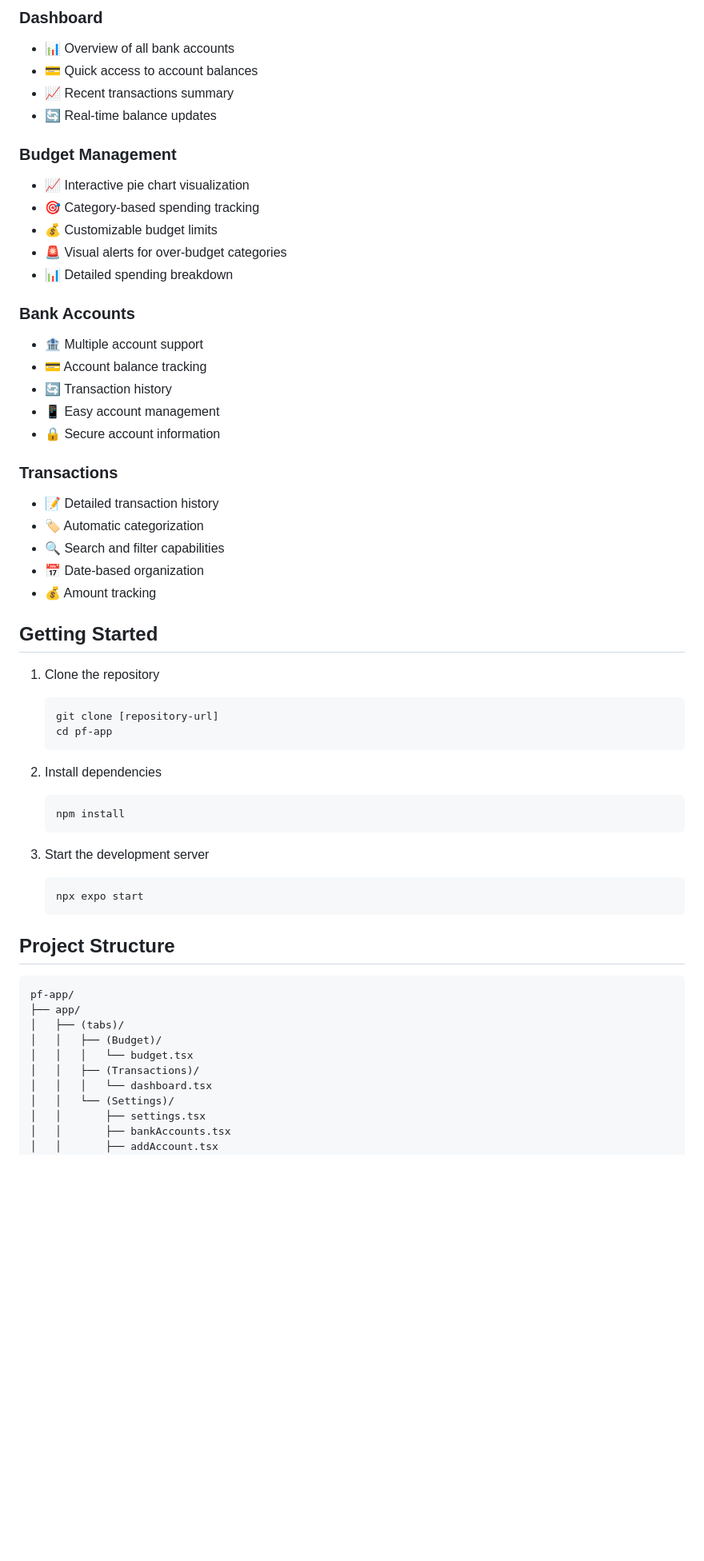
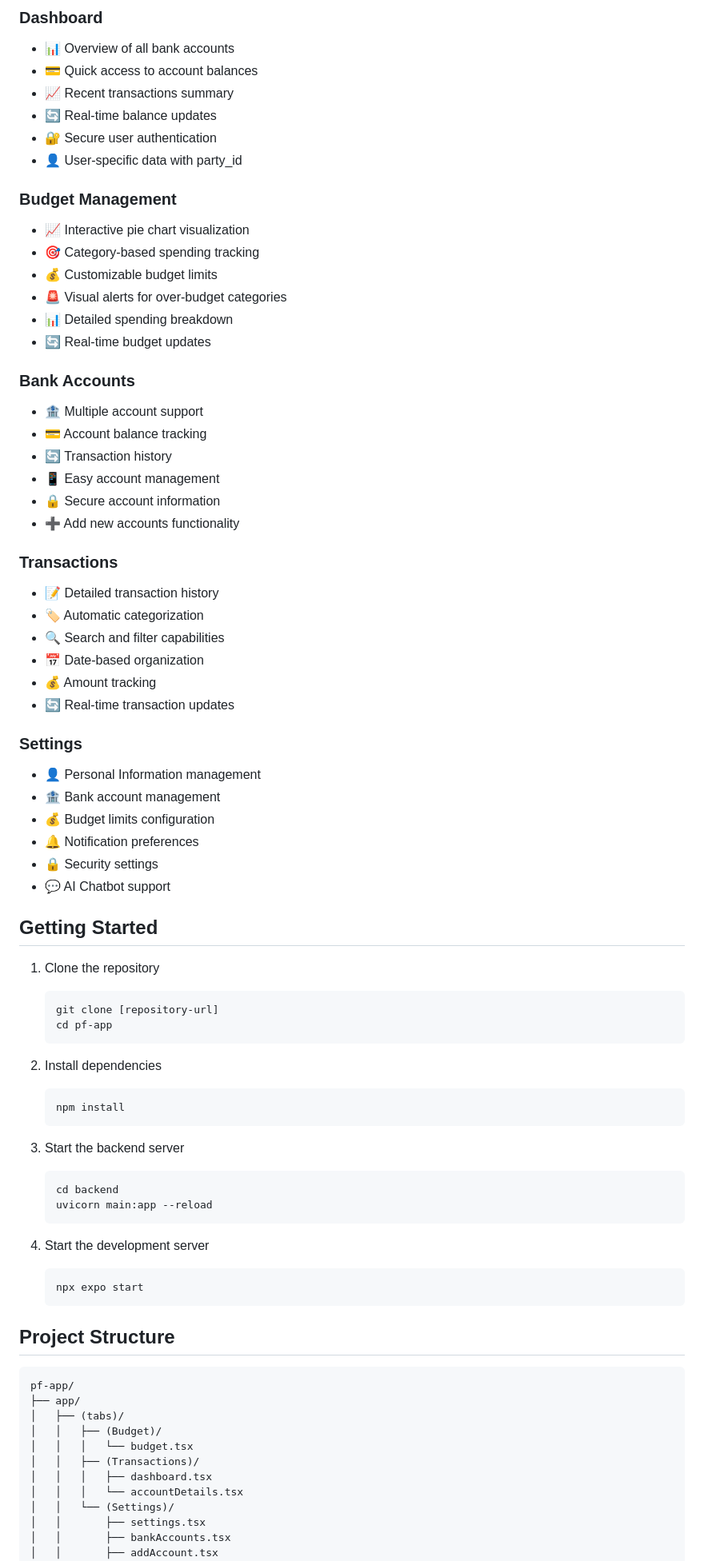
Before and after one commit to LKONDETI/personal-finance-app, a Markdown page: README.md, the part around one of its changes. Shown at 80% size. Rendered like a GitHub page; blank space fills up the shorter version.

````diff
--- a/README.md
+++ b/README.md
@@ -21,6 +21,8 @@ A React Native app built with Expo for managing personal finances, tracking expe
 - 💳 Quick access to account balances
 - 📈 Recent transactions summary
 - 🔄 Real-time balance updates
+- 🔐 Secure user authentication
+- 👤 User-specific data with party_id
 
 ### Budget Management
 - 📈 Interactive pie chart visualization
@@ -28,6 +30,7 @@ A React Native app built with Expo for managing personal finances, tracking expe
 - 💰 Customizable budget limits
 - 🚨 Visual alerts for over-budget categories
 - 📊 Detailed spending breakdown
+- 🔄 Real-time budget updates
 
 ### Bank Accounts
 - 🏦 Multiple account support
@@ -35,6 +38,7 @@ A React Native app built with Expo for managing personal finances, tracking expe
 - 🔄 Transaction history
 - 📱 Easy account management
 - 🔒 Secure account information
+- ➕ Add new accounts functionality
 
 ### Transactions
 - 📝 Detailed transaction history
@@ -42,6 +46,15 @@ A React Native app built with Expo for managing personal finances, tracking expe
 - 🔍 Search and filter capabilities
 - 📅 Date-based organization
 - 💰 Amount tracking
+- 🔄 Real-time transaction updates
+
+### Settings
+- 👤 Personal Information management
+- 🏦 Bank account management
+- 💰 Budget limits configuration
+- 🔔 Notification preferences
+- 🔒 Security settings
+- 💬 AI Chatbot support
 
 ## Getting Started
 
@@ -56,7 +69,13 @@ A React Native app built with Expo for managing personal finances, tracking expe
    npm install
    ```
 
-3. Start the development server
+3. Start the backend server
+   ```bash
+   cd backend
+   uvicorn main:app --reload
+   ```
+
+4. Start the development server
    ```bash
    npx expo start
    ```
@@ -70,7 +89,8 @@ pf-app/
 │   │   ├── (Budget)/
 │   │   │   └── budget.tsx
 │   │   ├── (Transactions)/
-│   │   │   └── dashboard.tsx
+│   │   │   ├── dashboard.tsx
+│   │   │   └── accountDetails.tsx
 │   │   └── (Settings)/
 │   │       ├── settings.tsx
 │   │       ├── bankAccounts.tsx
````
Also changed, not shown: other parts of README.md (+44 -9 lines).
